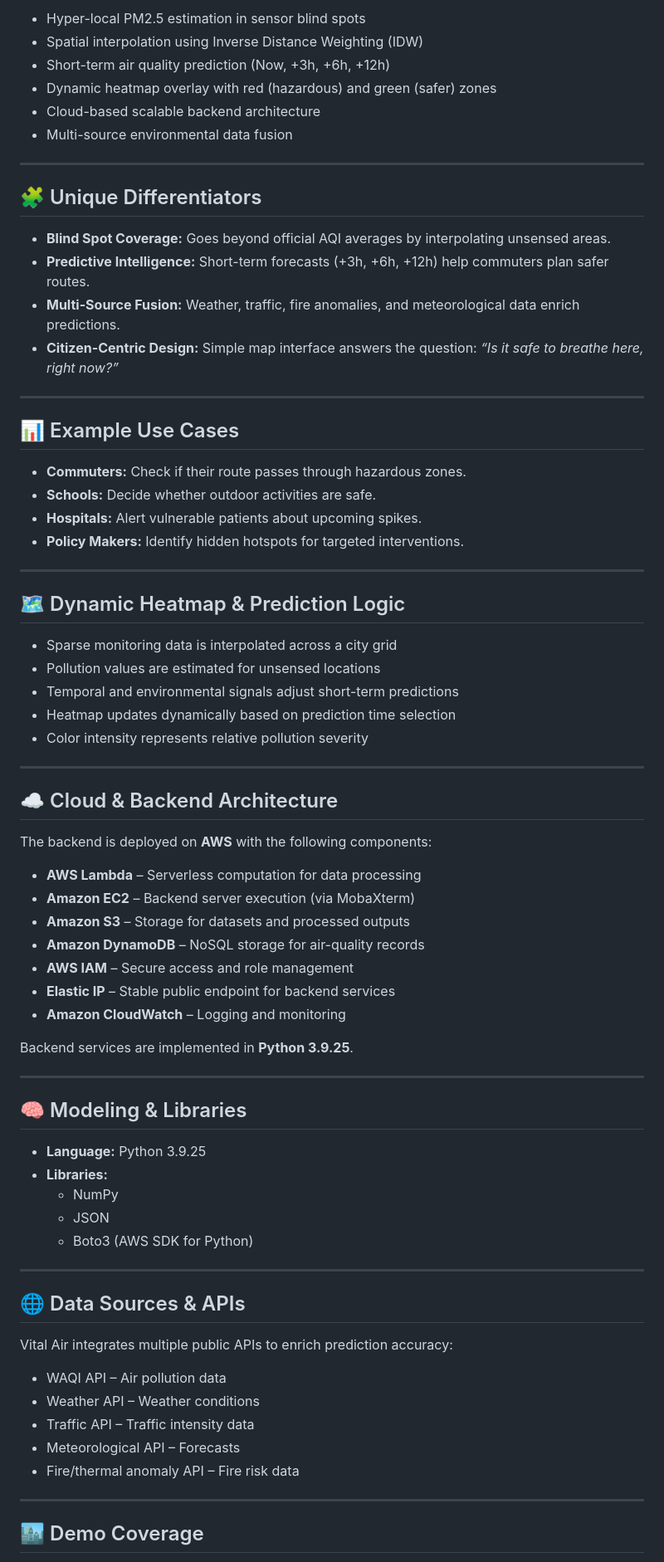
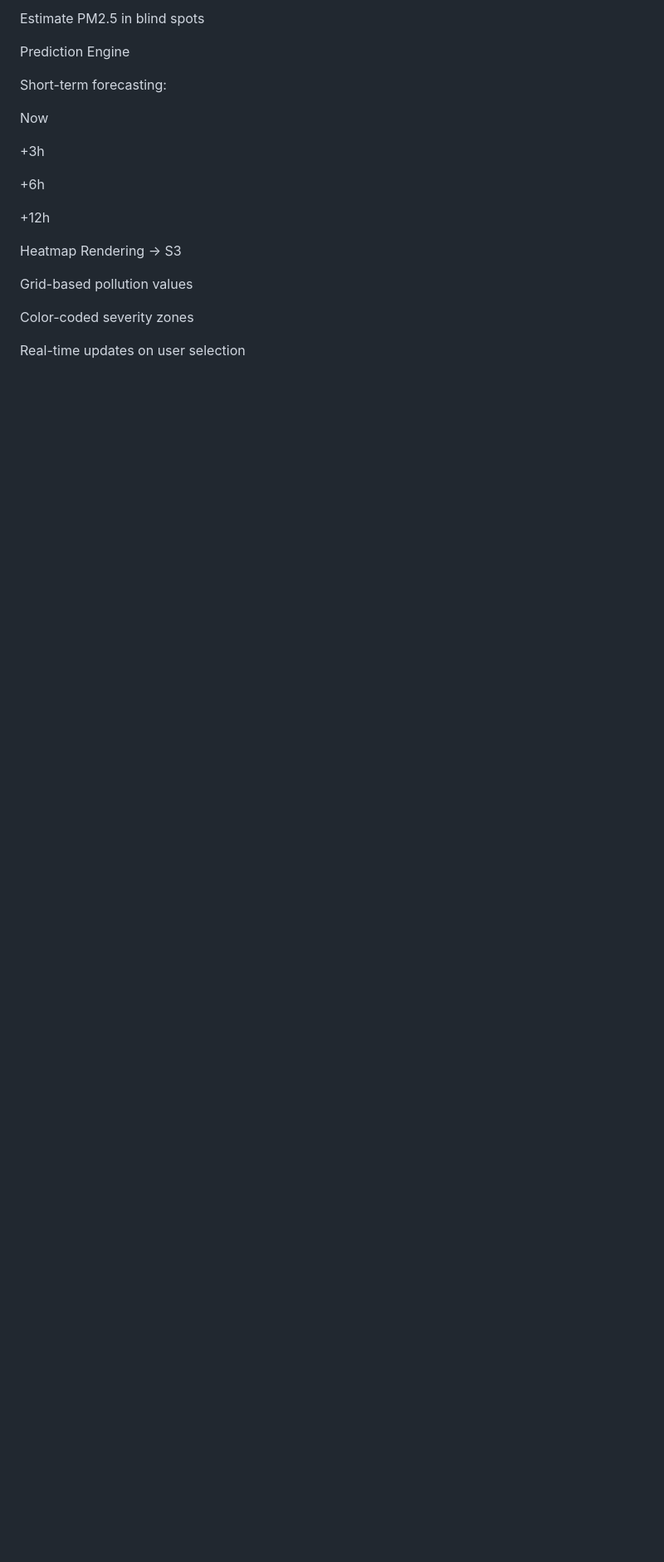
Before and after one commit to kpraveenkum/Vital_air, a Markdown page: README.md, the part around one of its changes. Shown at 83% size. GitHub-like rendering; blank space fills up the shorter version.

```diff
--- a/README.md
+++ b/README.md
@@ -149,78 +145,26 @@ Vital Air fills air-quality blind spots by estimating pollution levels between m
 
-- Hyper-local PM2.5 estimation in sensor blind spots
-- Spatial interpolation using Inverse Distance Weighting (IDW)
-- Short-term air quality prediction (Now, +3h, +6h, +12h)
-- Dynamic heatmap overlay with red (hazardous) and green (safer) zones
-- Cloud-based scalable backend architecture
-- Multi-source environmental data fusion
+Estimate PM2.5 in blind spots
 
----
+Prediction Engine
 
-## 🧩 Unique Differentiators
+Short-term forecasting:
 
-- **Blind Spot Coverage:** Goes beyond official AQI averages by interpolating unsensed areas.
-- **Predictive Intelligence:** Short-term forecasts (+3h, +6h, +12h) help commuters plan safer routes.
-- **Multi-Source Fusion:** Weather, traffic, fire anomalies, and meteorological data enrich predictions.
-- **Citizen-Centric Design:** Simple map interface answers the question: *“Is it safe to breathe here, right now?”*
+Now
 
----
++3h
 
-## 📊 Example Use Cases
++6h
 
-- **Commuters:** Check if their route passes through hazardous zones.
-- **Schools:** Decide whether outdoor activities are safe.
-- **Hospitals:** Alert vulnerable patients about upcoming spikes.
-- **Policy Makers:** Identify hidden hotspots for targeted interventions.
++12h
 
----
+Heatmap Rendering → S3
 
-## 🗺️ Dynamic Heatmap & Prediction Logic
 
-- Sparse monitoring data is interpolated across a city grid
-- Pollution values are estimated for unsensed locations
-- Temporal and environmental signals adjust short-term predictions
-- Heatmap updates dynamically based on prediction time selection
-- Color intensity represents relative pollution severity
+Grid-based pollution values
 
----
+Color-coded severity zones
 
-## ☁️ Cloud & Backend Architecture
+Real-time updates on user selection
 
-The backend is deployed on **AWS** with the following components:
 
-- **AWS Lambda** – Serverless computation for data processing
-- **Amazon EC2** – Backend server execution (via MobaXterm)
-- **Amazon S3** – Storage for datasets and processed outputs
-- **Amazon DynamoDB** – NoSQL storage for air-quality records
-- **AWS IAM** – Secure access and role management
-- **Elastic IP** – Stable public endpoint for backend services
-- **Amazon CloudWatch** – Logging and monitoring
 
-Backend services are implemented in **Python 3.9.25**.
-
----
-
-## 🧠 Modeling & Libraries
-
-- **Language:** Python 3.9.25
-- **Libraries:**
-  - NumPy
-  - JSON
-  - Boto3 (AWS SDK for Python)
-
----
-
-## 🌐 Data Sources & APIs
-
-Vital Air integrates multiple public APIs to enrich prediction accuracy:
-
-- WAQI API – Air pollution data
-- Weather API – Weather conditions
-- Traffic API – Traffic intensity data
-- Meteorological API – Forecasts
-- Fire/thermal anomaly API – Fire risk data
-
----
-
-## 🏙️ Demo Coverage
-
```
Also changed, not shown: other parts of README.md (+80 -50 lines).
